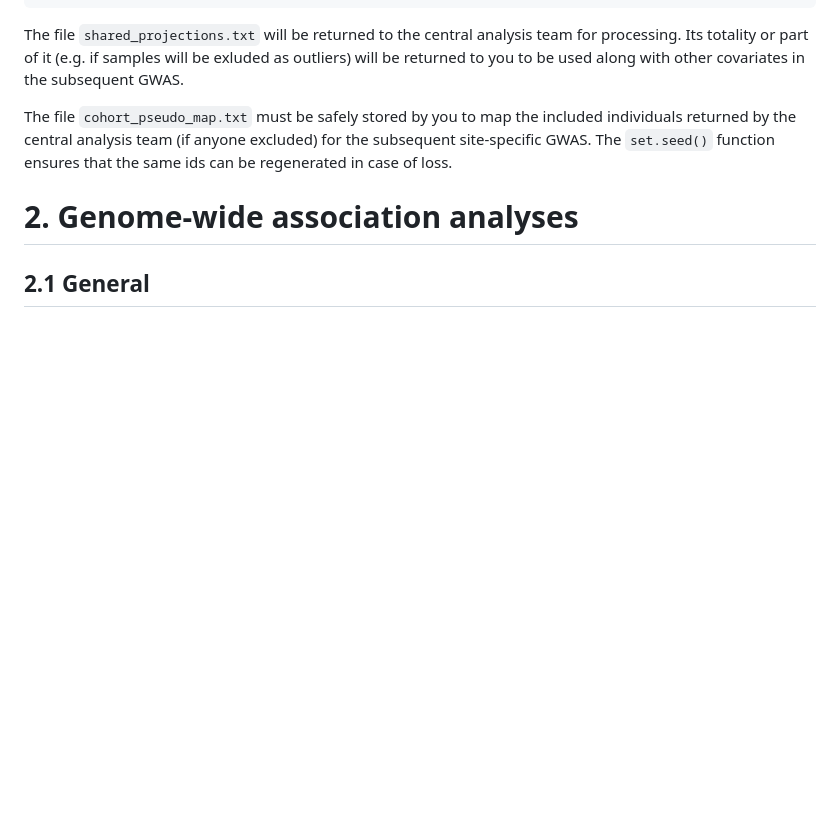
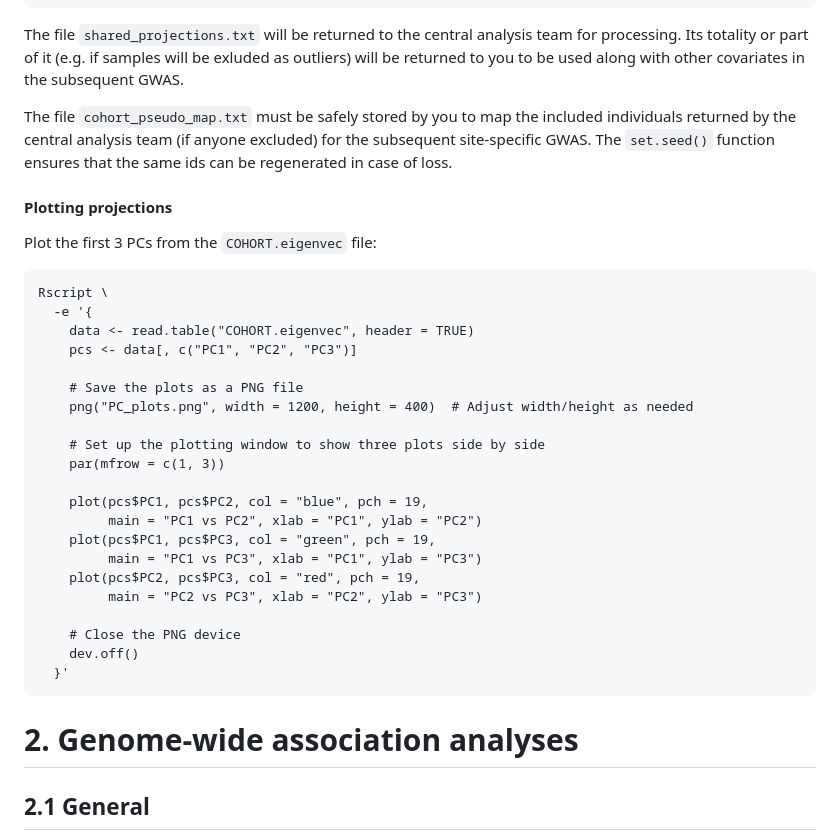
Before and after one commit to moulos-lab/better4u, a Markdown page: 01_genetic_data_analysis_plan/README.md, the part around the change. Drawn GitHub-style; blank space fills up the shorter version.

Commit message:
Added Plotting projections section

````diff
--- a/01_genetic_data_analysis_plan/README.md
+++ b/01_genetic_data_analysis_plan/README.md
@@ -1283,6 +1283,34 @@ included individuals returned by the central analysis team (if anyone excluded)
 for the subsequent site-specific GWAS. The `set.seed()` function ensures that
 the same ids can be regenerated in case of loss.
 
+#### Plotting projections
+
+Plot the first 3 PCs from the `COHORT.eigenvec` file:
+
+```
+Rscript \
+  -e '{
+    data <- read.table("COHORT.eigenvec", header = TRUE)
+    pcs <- data[, c("PC1", "PC2", "PC3")]
+
+    # Save the plots as a PNG file
+    png("PC_plots.png", width = 1200, height = 400)  # Adjust width/height as needed
+
+    # Set up the plotting window to show three plots side by side
+    par(mfrow = c(1, 3))
+
+    plot(pcs$PC1, pcs$PC2, col = "blue", pch = 19,
+         main = "PC1 vs PC2", xlab = "PC1", ylab = "PC2")
+    plot(pcs$PC1, pcs$PC3, col = "green", pch = 19,
+         main = "PC1 vs PC3", xlab = "PC1", ylab = "PC3")
+    plot(pcs$PC2, pcs$PC3, col = "red", pch = 19,
+         main = "PC2 vs PC3", xlab = "PC2", ylab = "PC3")
+
+    # Close the PNG device
+    dev.off()
+  }'
+```
+
 # 2. Genome-wide association analyses
 
 ## 2.1 General
````
